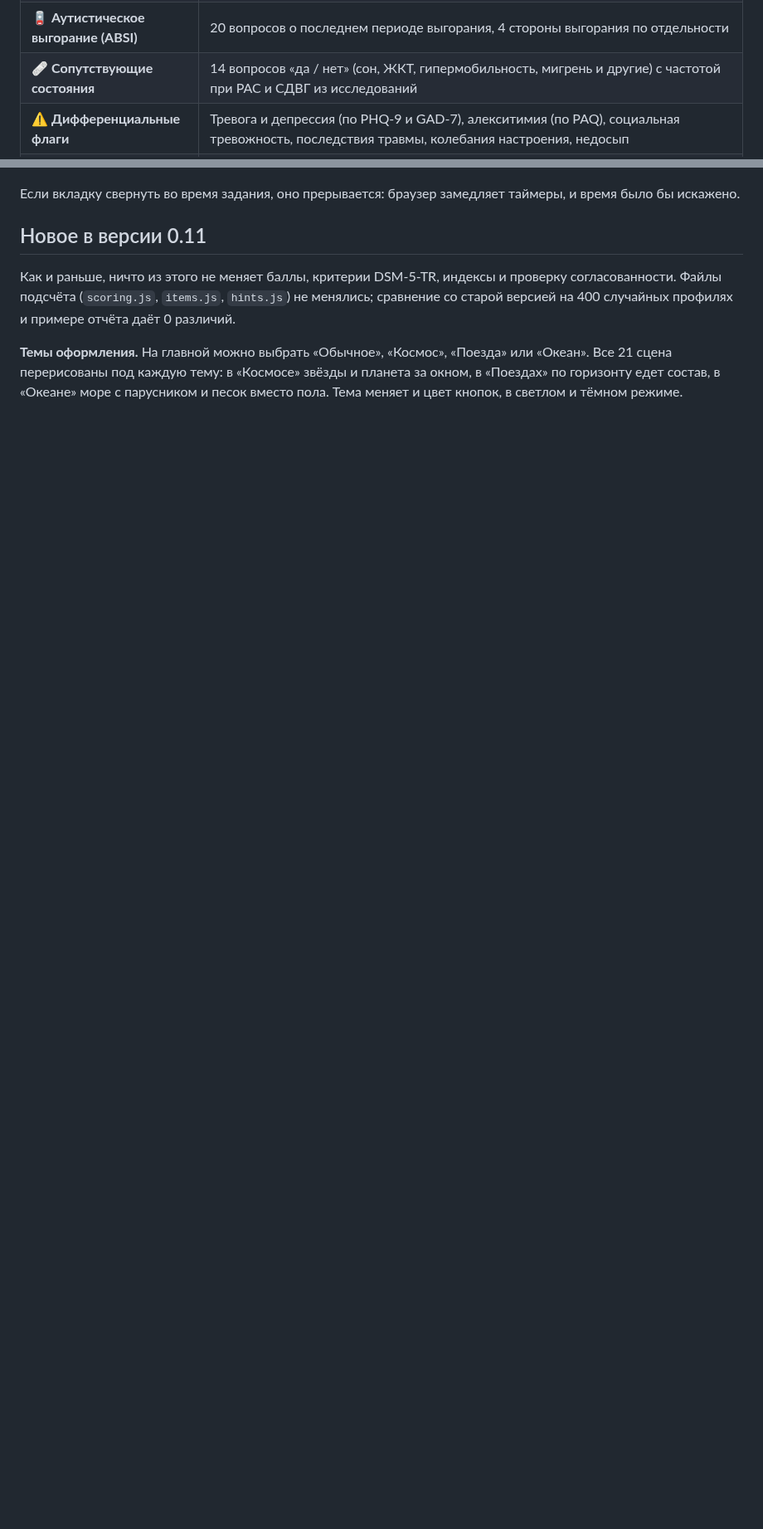
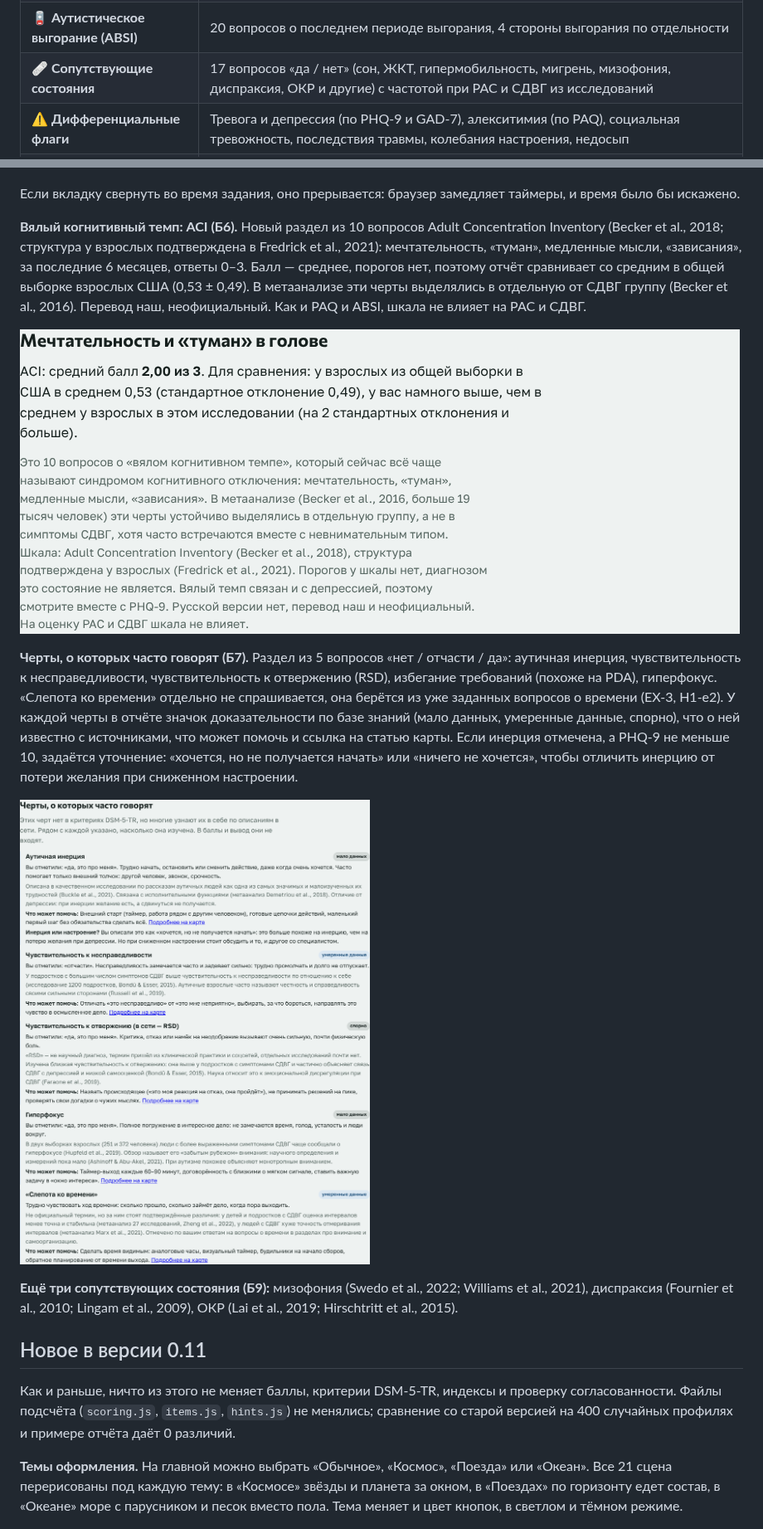
Before and after one commit to arphset/ND-Screen, a Markdown page: README.md, 2 parts joined by grey strips. Shown at 83% size. GitHub-like rendering; pictures changed too: docs/screenshots/aci.png (added), docs/screenshots/traits.png (added); blank space fills up the shorter version.

```diff
--- a/README.md
+++ b/README.md
@@ -74,7 +74,7 @@ ND-Screen решает это одной анкетой с расширенно
 | 🌧️ **PHQ-9 и GAD-7** | Валидированные шкалы депрессии и тревоги в оригинальной форме, с порогами и блоком экстренной помощи |
 | 🫥 **Алекситимия (PAQ)** | Проверенная русская версия PAQ: трудно ли распознавать и описывать свои чувства, и что это значит для оценки общения |
 | 🪫 **Аутистическое выгорание (ABSI)** | 20 вопросов о последнем периоде выгорания, 4 стороны выгорания по отдельности |
-| 🩹 **Сопутствующие состояния** | 14 вопросов «да / нет» (сон, ЖКТ, гипермобильность, мигрень и другие) с частотой при РАС и СДВГ из исследований |
+| 🩹 **Сопутствующие состояния** | 17 вопросов «да / нет» (сон, ЖКТ, гипермобильность, мигрень, мизофония, диспраксия, ОКР и другие) с частотой при РАС и СДВГ из исследований |
 | ⚠️ **Дифференциальные флаги** | Тревога и депрессия (по PHQ-9 и GAD-7), алекситимия (по PAQ), социальная тревожность, последствия травмы, колебания настроения, недосып |
 | ❓ **«Почему такой результат»** | У каждого критерия, симптома, уровня и индекса: какие ответы дали этот статус и чего не хватает до следующего |
 | 🕸️ **Профиль-радар** | Все критерии РАС и группы симптомов СДВГ на одной картинке, сейчас и в детстве поверх друг друга |
@@ -121,6 +121,17 @@ ND-Screen решает это одной анкетой с расширенно
 ![Лес или деревья](docs/screenshots/lab-navon.png)
 
 Если вкладку свернуть во время задания, оно прерывается: браузер замедляет таймеры, и время было бы искажено.
+
+**Вялый когнитивный темп: ACI (Б6).** Новый раздел из 10 вопросов Adult Concentration Inventory (Becker et al., 2018; структура у взрослых подтверждена в Fredrick et al., 2021): мечтательность, «туман», медленные мысли, «зависания», за последние 6 месяцев, ответы 0–3. Балл — среднее, порогов нет, поэтому отчёт сравнивает со средним в общей выборке взрослых США (0,53 ± 0,49). В метаанализе эти черты выделялись в отдельную от СДВГ группу (Becker et al., 2016). Перевод наш, неофициальный. Как и PAQ и ABSI, шкала не влияет на РАС и СДВГ.
+
+![ACI в отчёте](docs/screenshots/aci.png)
+
+**Черты, о которых часто говорят (Б7).** Раздел из 5 вопросов «нет / отчасти / да»: аутичная инерция, чувствительность к несправедливости, чувствительность к отвержению (RSD), избегание требований (похоже на PDA), гиперфокус. «Слепота ко времени» отдельно не спрашивается, она берётся из уже заданных вопросов о времени (EX-3, H1-e2). У каждой черты в отчёте значок доказательности по базе знаний (мало данных, умеренные данные, спорно), что о ней известно с источниками, что может помочь и ссылка на статью карты. Если инерция отмечена, а PHQ-9 не меньше 10, задаётся уточнение: «хочется, но не получается начать» или «ничего не хочется», чтобы отличить инерцию от потери желания при сниженном настроении.
+
+![Черты в отчёте](docs/screenshots/traits.png)
+
+**Ещё три сопутствующих состояния (Б9):** мизофония (Swedo et al., 2022; Williams et al., 2021), диспраксия (Fournier et al., 2010; Lingam et al., 2009), ОКР (Lai et al., 2019; Hirschtritt et al., 2015).
+
 
 ## Новое в версии 0.11
 
```
Also changed, not shown: other parts of README.md (+5 -3 lines), docs/release-0.12.md (+6 -3 lines), docs/screenshots/trait-question.png (added), 13 other files.
